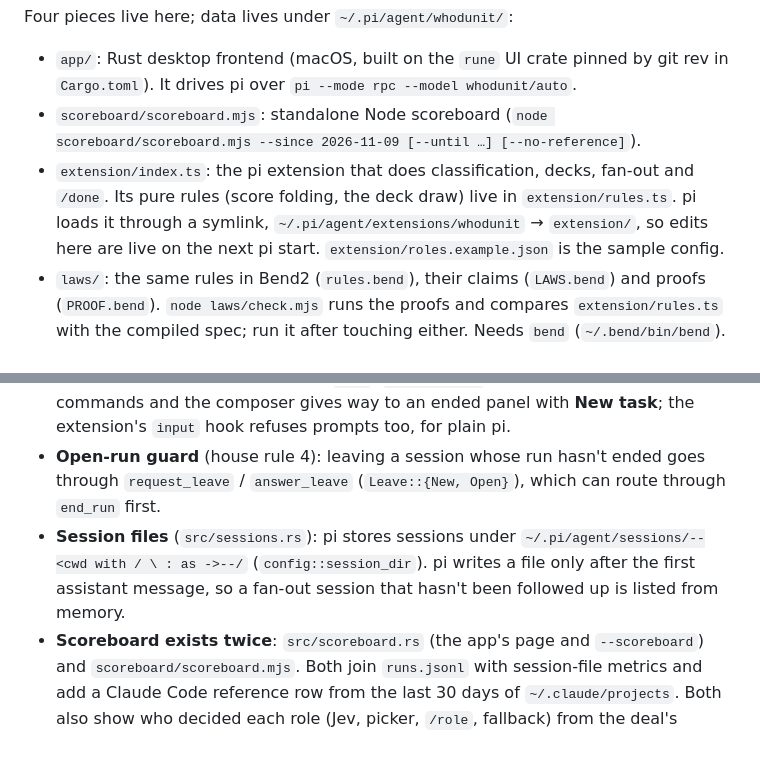
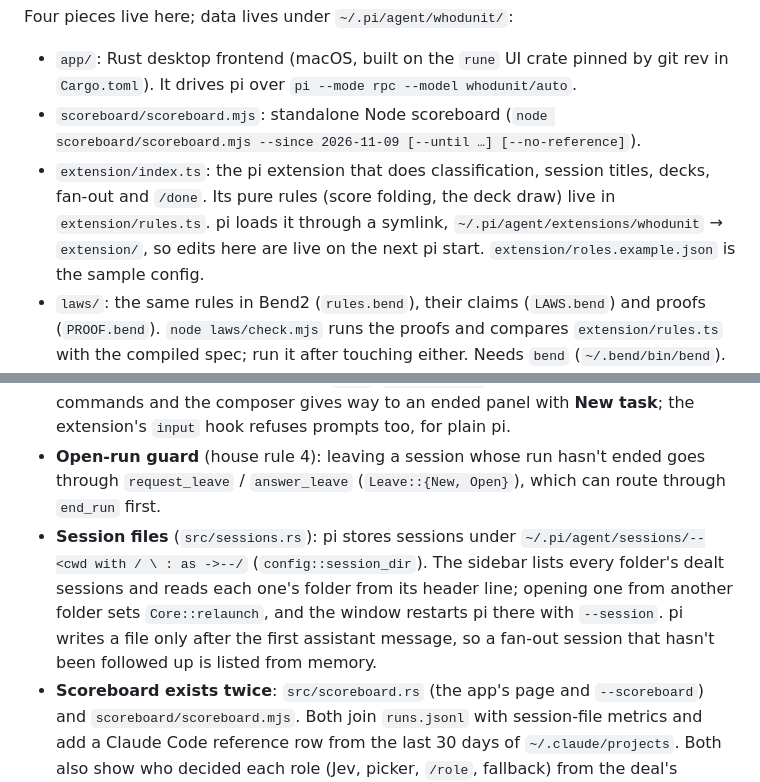
Before and after one commit to vaporwavie/whodunit, a Markdown page: CLAUDE.md, 2 parts joined by grey strips. Rendered like a GitHub page; blank space fills up the shorter version.

```diff
--- a/CLAUDE.md
+++ b/CLAUDE.md
@@ -10,7 +10,7 @@ Four pieces live here; data lives under `~/.pi/agent/whodunit/`:
 
 - `app/`: Rust desktop frontend (macOS, built on the `rune` UI crate pinned by git rev in `Cargo.toml`). It drives pi over `pi --mode rpc --model whodunit/auto`.
 - `scoreboard/scoreboard.mjs`: standalone Node scoreboard (`node scoreboard/scoreboard.mjs --since 2026-11-09 [--until …] [--no-reference]`).
-- `extension/index.ts`: the pi extension that does classification, decks, fan-out and `/done`. Its pure rules (score folding, the deck draw) live in `extension/rules.ts`. pi loads it through a symlink, `~/.pi/agent/extensions/whodunit` → `extension/`, so edits here are live on the next pi start. `extension/roles.example.json` is the sample config.
+- `extension/index.ts`: the pi extension that does classification, session titles, decks, fan-out and `/done`. Its pure rules (score folding, the deck draw) live in `extension/rules.ts`. pi loads it through a symlink, `~/.pi/agent/extensions/whodunit` → `extension/`, so edits here are live on the next pi start. `extension/roles.example.json` is the sample config.
 - `laws/`: the same rules in Bend2 (`rules.bend`), their claims (`LAWS.bend`) and proofs (`PROOF.bend`). `node laws/check.mjs` runs the proofs and compares `extension/rules.ts` with the compiled spec; run it after touching either. Needs `bend` (`~/.bend/bin/bend`).
 - Data, outside the repo: `~/.pi/agent/whodunit/` (`roles.json`, `decks.json`, `runs.jsonl`, `app.json`).
 
@@ -45,7 +45,7 @@ There are no unit tests; `tests/live_pi.rs` is the only suite. Each test removes
 - **The model and the role stay hidden** (the ground rule in `README.md`): `transcript.rs` never copies model or provider fields into the transcript. The role, size and agent show only via `Core::reveal()` after a `done` entry (sidebar subtitles, fan-out notes, the extension footer and `/role`). Don't add UI or logging that leaks either before `/done`.
 - **Ending seals the session**: after `done`, `Core::submit` refuses everything but slash commands and the composer gives way to an ended panel with **New task**; the extension's `input` hook refuses prompts too, for plain pi.
 - **Open-run guard** (house rule 4): leaving a session whose run hasn't ended goes through `request_leave` / `answer_leave` (`Leave::{New, Open}`), which can route through `end_run` first.
-- **Session files** (`src/sessions.rs`): pi stores sessions under `~/.pi/agent/sessions/--<cwd with / \ : as ->--/` (`config::session_dir`). pi writes a file only after the first assistant message, so a fan-out session that hasn't been followed up is listed from memory.
+- **Session files** (`src/sessions.rs`): pi stores sessions under `~/.pi/agent/sessions/--<cwd with / \ : as ->--/` (`config::session_dir`). The sidebar lists every folder's dealt sessions and reads each one's folder from its header line; opening one from another folder sets `Core::relaunch`, and the window restarts pi there with `--session`. pi writes a file only after the first assistant message, so a fan-out session that hasn't been followed up is listed from memory.
 - **Scoreboard exists twice**: `src/scoreboard.rs` (the app's page and `--scoreboard`) and `scoreboard/scoreboard.mjs`. Both join `runs.jsonl` with session-file metrics and add a Claude Code reference row from the last 30 days of `~/.claude/projects`. Both also show who decided each role (Jev, picker, `/role`, fallback) from the deal's `source`. Ranking rules (mean score vs fan-out win share, `TOO_FEW = 3`, 10-minute idle cap) come from `README.md`; a change to one implementation needs the same change in the other.
 - **Environment**: a Finder-launched app gets launchd's bare env, so `config::login_env()` runs the login shell once (`$SHELL -lic`) to find `pi` and the API keys. These are kept in memory only, never written to disk.
 - **Fixtures** (`src/fixtures.rs`) build fixed transcripts for the headless scenes (`empty`, `chat`, `end`, `reveal`, `fanout`, `run`, `guard`, `long`, `busy`, `slash`, `slash-empty`, `shell`, `growing`, `board`, `picker`, `picker-cmd`). The screenshots in `docs/` (used by both READMEs) are the `run`, `end` and `fanout` scenes at `--scale 2`. Add a scene there and register it in `main.rs` when adding UI states.
```
Also changed, not shown: README.md (+2 -0 lines), app/README.md (+3 -1 lines), docs/run-dark.png, docs/run-light.png, 11 other files.
